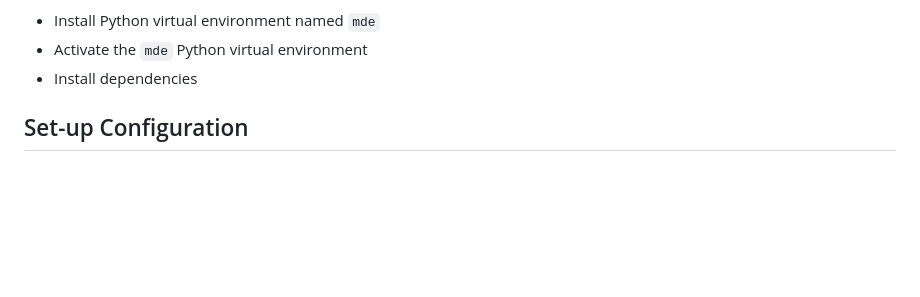
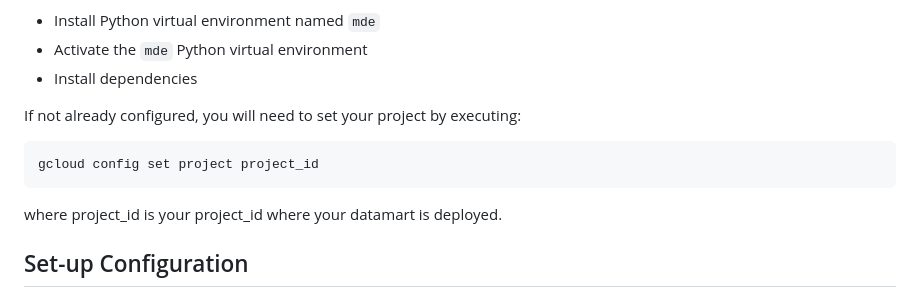
Before and after one commit to GoogleCloudPlatform/marketing-analytics-jumpstart, a Markdown page: infrastructure/lookerstudio/lookerstudio-deployment-walkthrough.md, the part around the change. Rendered like a GitHub page; blank space fills up the shorter version.

Commit message:
Added instruction for project.

````diff
--- a/infrastructure/lookerstudio/lookerstudio-deployment-walkthrough.md
+++ b/infrastructure/lookerstudio/lookerstudio-deployment-walkthrough.md
@@ -18,6 +18,14 @@ This step includes the following:
 - Install Python virtual environment named `mde`
 - Activate the `mde` Python virtual environment
 - Install dependencies
+
+If not already configured, you will need to set your project by executing:
+
+```sh
+gcloud config set project project_id
+```
+
+where project_id is your project_id where your datamart is deployed.
 
 ## Set-up Configuration
 
````
